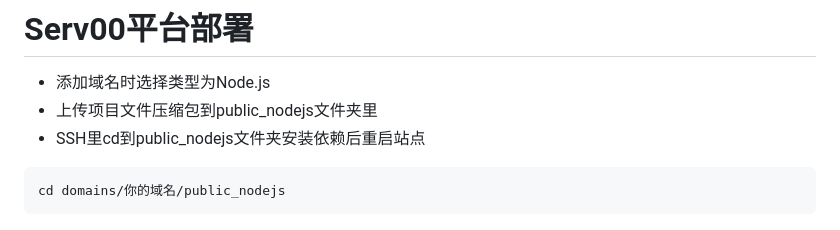
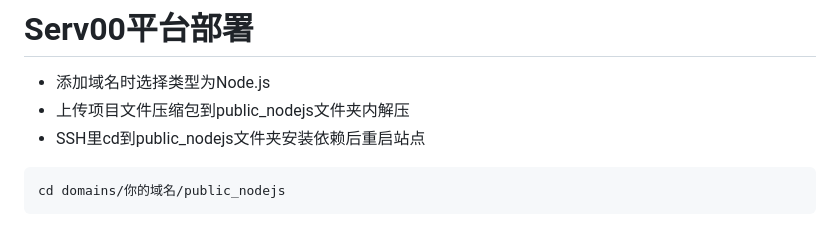
Before and after one commit to zxlwq/Player, a Markdown page: README.md, the part around the change. Rendered like a GitHub page.

Commit message:
音乐播放器
Updated instructions for uploading project files.

````diff
--- a/README.md
+++ b/README.md
@@ -39,7 +39,7 @@
 # Serv00平台部署
 
 - 添加域名时选择类型为Node.js
-- 上传项目文件压缩包到public_nodejs文件夹里
+- 上传项目文件压缩包到public_nodejs文件夹内解压
 - SSH里cd到public_nodejs文件夹安装依赖后重启站点
 ```
 cd domains/你的域名/public_nodejs
````
